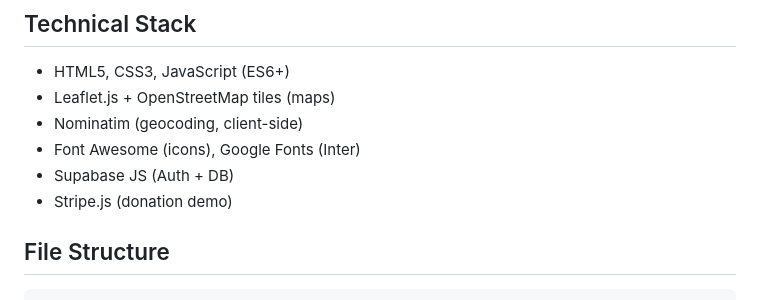
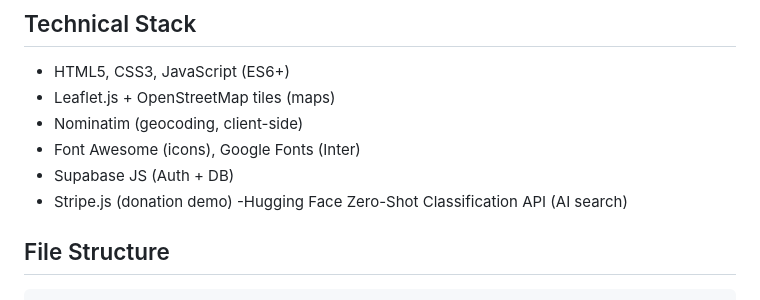
Before and after one commit to Sujal-thapaa/NSA-USA, a Markdown page: README.md, the part around the change. Rendered like a GitHub page.

Commit message:
Add Hugging Face API to README

```diff
--- a/README.md
+++ b/README.md
@@ -71,6 +71,7 @@ Discover and connect with Nepali Student Associations (NSA) across American univ
 - Font Awesome (icons), Google Fonts (Inter)
 - Supabase JS (Auth + DB)
 - Stripe.js (donation demo)
+-Hugging Face Zero-Shot Classification API (AI search)
 
 ## File Structure
 
```
